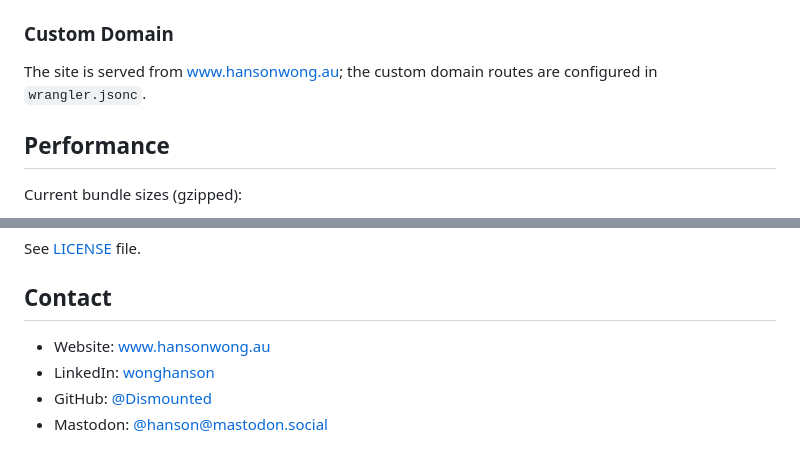
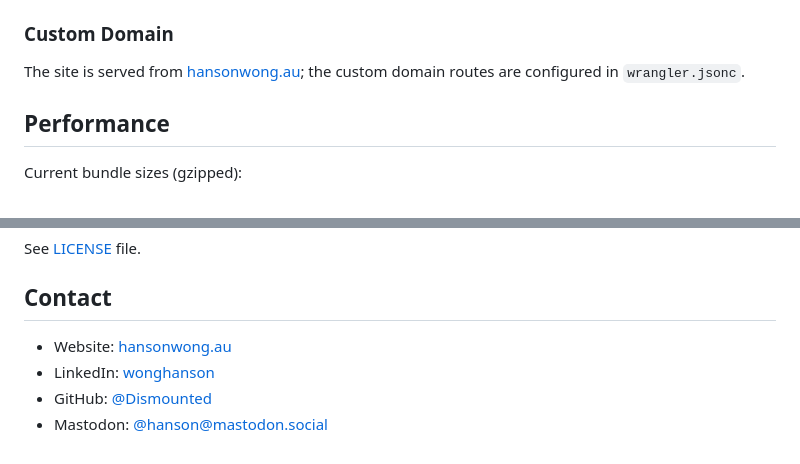
Before and after one commit to Dismounted/dismounted.github.io, a Markdown page: README.md, 2 parts joined by grey strips. Rendered like a GitHub page.

Commit message:
Remove www for display purposes.

```diff
--- a/README.md
+++ b/README.md
@@ -111,7 +111,7 @@ The deployment pipeline runs in two jobs:
 
 ### Custom Domain
 
-The site is served from [www.hansonwong.au](https://www.hansonwong.au); the custom domain routes are configured in `wrangler.jsonc`.
+The site is served from [hansonwong.au](https://www.hansonwong.au); the custom domain routes are configured in `wrangler.jsonc`.
 
 ## Performance
 
@@ -157,7 +157,7 @@ See [LICENSE](LICENSE) file.
 
 ## Contact
 
-- Website: [www.hansonwong.au](https://www.hansonwong.au)
+- Website: [hansonwong.au](https://www.hansonwong.au)
 - LinkedIn: [wonghanson](https://www.linkedin.com/in/wonghanson/)
 - GitHub: [@Dismounted](https://github.com/Dismounted)
 - Mastodon: [@hanson@mastodon.social](https://mastodon.social/@hanson)
```
